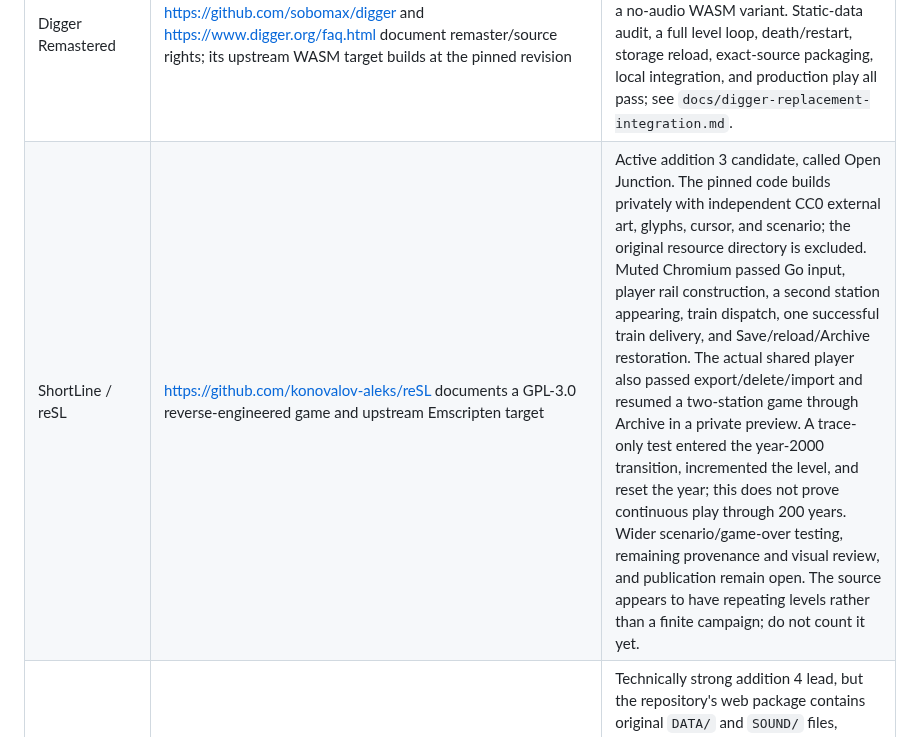
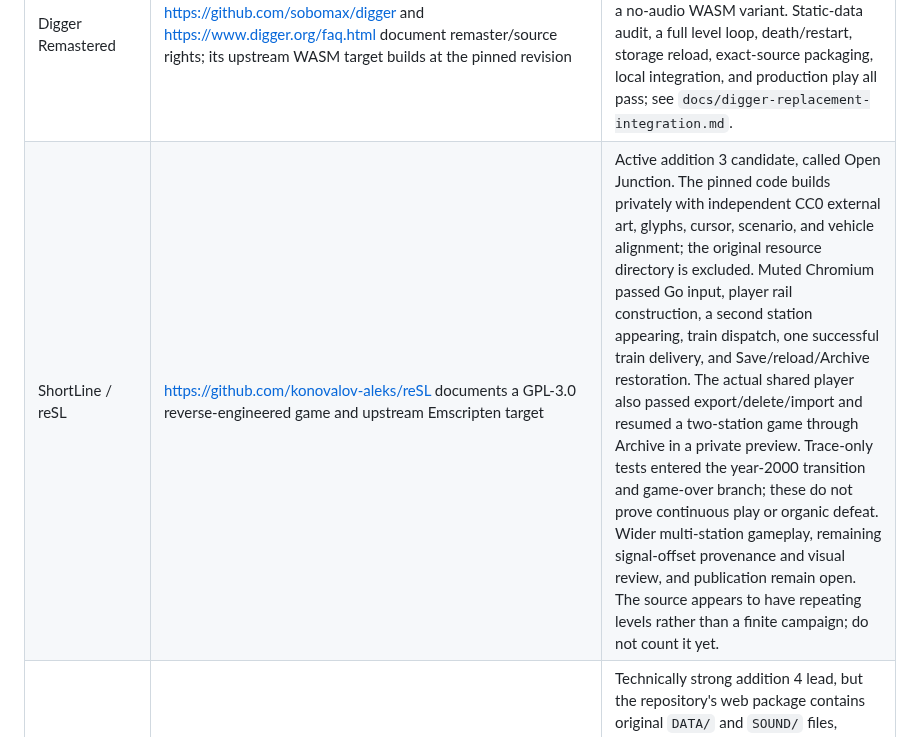
Before and after one commit to andrewnakas/decompgames, a Markdown page: docs/five-playable-decomps.md, the part around the change. GitHub-like rendering.

```diff
--- a/docs/five-playable-decomps.md
+++ b/docs/five-playable-decomps.md
@@ -13,7 +13,7 @@ Each counted addition needs documented decompilation provenance, an open-source
 | Supaplex / OpenSupaplex | Pinned GPL decompilation builds to WASM; the Open Paths package contains only independently generated CC0 data | **Released as Open Paths; addition 2/5.** Its six-level navigation campaign has a null audio backend. Muted local and production tests passed title/menu input, player creation, movement, first-level completion, fresh-start progress, backup export, deletion, import, and restoration. |
 | Prince of Persia / SDLPoP | https://github.com/NagyD/SDLPoP describes its DOS disassembly basis and GPL code | Eligible engine lead, not a ready addition. No complete independent graphics/levels/music pack established. Do not assume repository data shares the engine license. |
 | Digger Remastered | https://github.com/sobomax/digger and https://www.digger.org/faq.html document remaster/source rights; its upstream WASM target builds at the pinned revision | **Released as Open Digger; addition 1/5.** Eight CC0 layouts plus independent graphics, font, title, and icon compile in a no-audio WASM variant. Static-data audit, a full level loop, death/restart, storage reload, exact-source packaging, local integration, and production play all pass; see `docs/digger-replacement-integration.md`. |
-| ShortLine / reSL | https://github.com/konovalov-aleks/reSL documents a GPL-3.0 reverse-engineered game and upstream Emscripten target | Active addition 3 candidate, called Open Junction. The pinned code builds privately with independent CC0 external art, glyphs, cursor, and scenario; the original resource directory is excluded. Muted Chromium passed Go input, player rail construction, a second station appearing, train dispatch, one successful train delivery, and Save/reload/Archive restoration. The actual shared player also passed export/delete/import and resumed a two-station game through Archive in a private preview. A trace-only test entered the year-2000 transition, incremented the level, and reset the year; this does not prove continuous play through 200 years. Wider scenario/game-over testing, remaining provenance and visual review, and publication remain open. The source appears to have repeating levels rather than a finite campaign; do not count it yet. |
+| ShortLine / reSL | https://github.com/konovalov-aleks/reSL documents a GPL-3.0 reverse-engineered game and upstream Emscripten target | Active addition 3 candidate, called Open Junction. The pinned code builds privately with independent CC0 external art, glyphs, cursor, scenario, and vehicle alignment; the original resource directory is excluded. Muted Chromium passed Go input, player rail construction, a second station appearing, train dispatch, one successful train delivery, and Save/reload/Archive restoration. The actual shared player also passed export/delete/import and resumed a two-station game through Archive in a private preview. Trace-only tests entered the year-2000 transition and game-over branch; these do not prove continuous play or organic defeat. Wider multi-station gameplay, remaining signal-offset provenance and visual review, and publication remain open. The source appears to have repeating levels rather than a finite campaign; do not count it yet. |
 | Tube (Bullfrog) / tube-game-dos | https://github.com/rep-stosw/tube-game-dos documents Hex-Rays/IDA source reconstruction under GPL-2.0 and an existing Emscripten build | Technically strong addition 4 lead, but the repository's web package contains original `DATA/` and `SOUND/` files, compiled data segments, textures, levels, and other game-derived files. A new complete independent replacement pack and file-format audit are required before any hosting or counting. The related `tube64` is a variant of the same game, not a separate addition. |
 | SkyRoads / skyroads-32x | https://github.com/haroldo-ok/skyroads-32x/tree/df219e03b854153291b32224593013b60d861d40 documents disassembly-based engine reconstruction, an MIT license, a Web build, and recovered data formats | Additional strict-decomp lead, not playable here. Upstream explicitly requires original SkyRoads data and distributes no replacement set. Its track generator splices one new road into a copy of the original `ROADS.LZS`; it does not create a complete independent game package. Full menu, ship, world, dashboard, object, level, and audio replacement or removal is required. The linked `ammaarreshi/skyroads-port` is the same engine lineage and cannot be counted separately. |
 | SkiFree | https://github.com/yuv422/skifree_decomp reconstructs C code; https://github.com/jeff-1amstudios/skifree_sdl ports it | No clear engine open-source grant established in inspected material. Excluded from hosting pending evidence; replacement pictures alone would not resolve this. |
```
Also changed, not shown: docs/resl-replacement-integration.md (+2 -0 lines), docs/resl-source-data-audit.md (+1 -1 lines).
